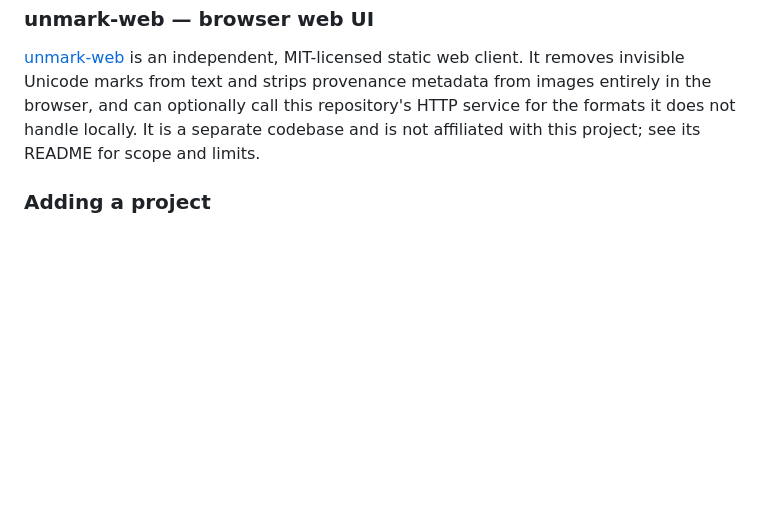
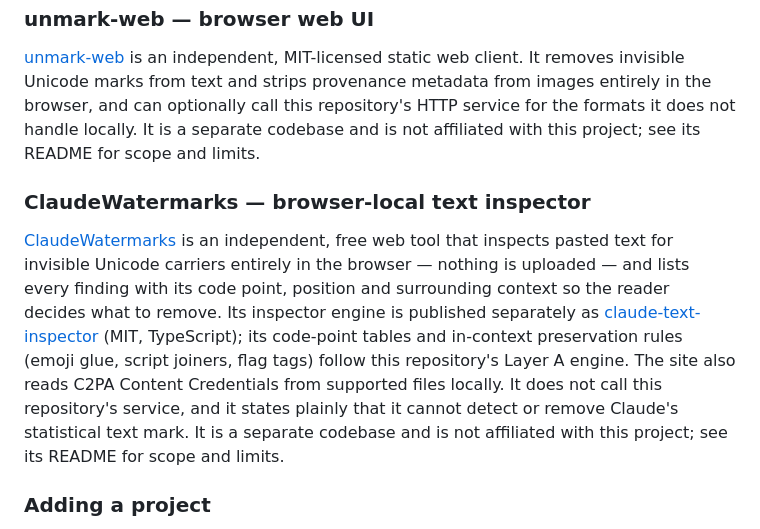
Before and after one commit to AmirulAndalib/watermarks-remover, a Markdown page: README.md, the part around the change. Rendered like a GitHub page; blank space fills up the shorter version.

Commit message:
docs: add ClaudeWatermarks to Ecosystem (#231)

```diff
--- a/README.md
+++ b/README.md
@@ -1110,6 +1110,10 @@ Third-party projects that wrap or complement this repository, listed for discove
 
 [unmark-web](https://github.com/ivanusto/unmark-web) is an independent, MIT-licensed static web client. It removes invisible Unicode marks from text and strips provenance metadata from images entirely in the browser, and can optionally call this repository's HTTP service for the formats it does not handle locally. It is a separate codebase and is not affiliated with this project; see its README for scope and limits.
 
+### ClaudeWatermarks — browser-local text inspector
+
+[ClaudeWatermarks](https://claudewatermarks.com) is an independent, free web tool that inspects pasted text for invisible Unicode carriers entirely in the browser — nothing is uploaded — and lists every finding with its code point, position and surrounding context so the reader decides what to remove. Its inspector engine is published separately as [claude-text-inspector](https://github.com/little-pp395/claude-text-inspector) (MIT, TypeScript); its code-point tables and in-context preservation rules (emoji glue, script joiners, flag tags) follow this repository's Layer A engine. The site also reads C2PA Content Credentials from supported files locally. It does not call this repository's service, and it states plainly that it cannot detect or remove Claude's statistical text mark. It is a separate codebase and is not affiliated with this project; see its README for scope and limits.
+
 ### Adding a project
 
 To register a project here, open a PR adding a short entry — project name, what it wraps or adds, and a link to its own repository. Keep entries brief and factual; do not claim compatibility with, or endorsement by, this project. Please avoid names that start with or closely resemble `watermarks-remover` — look-alike names make it hard to tell which project is which.
```
